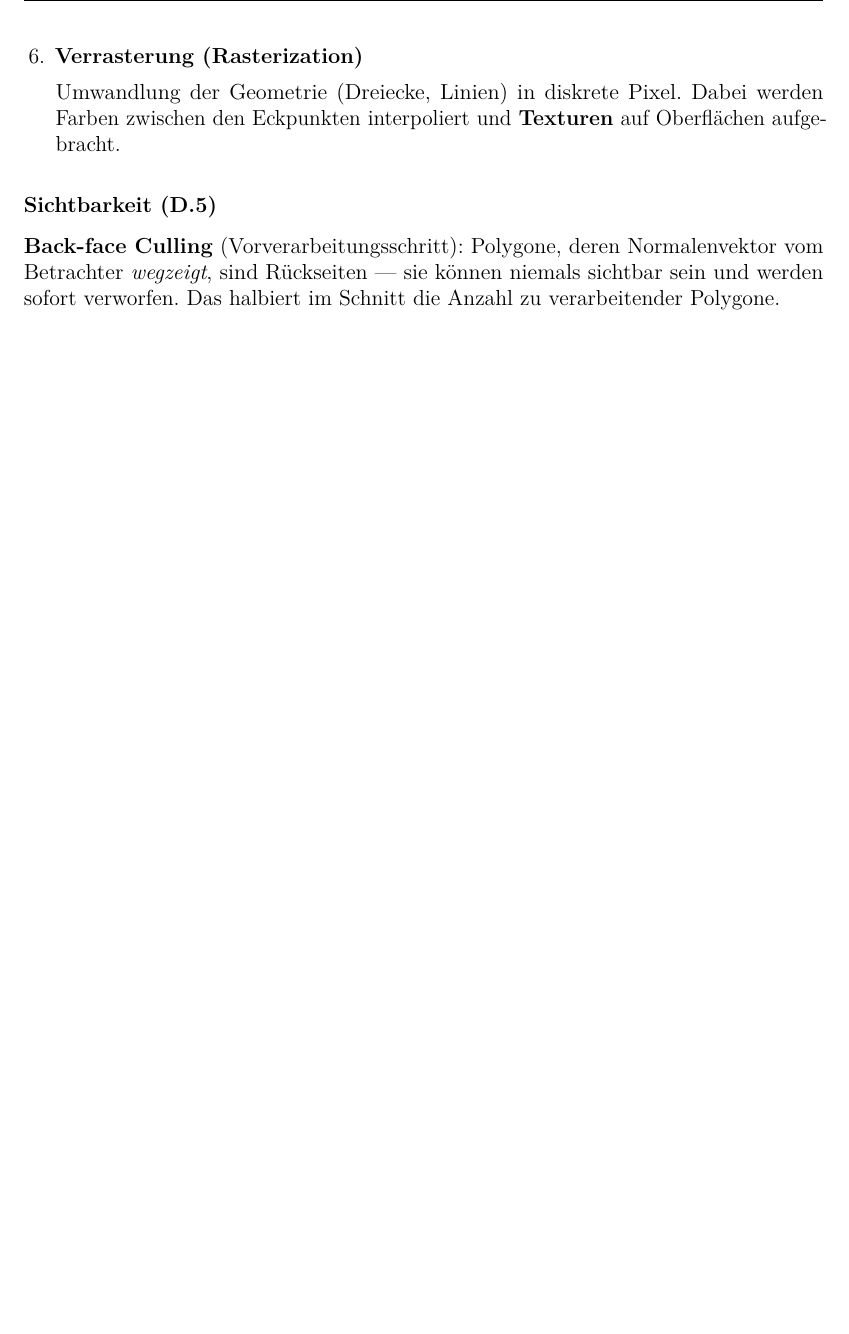
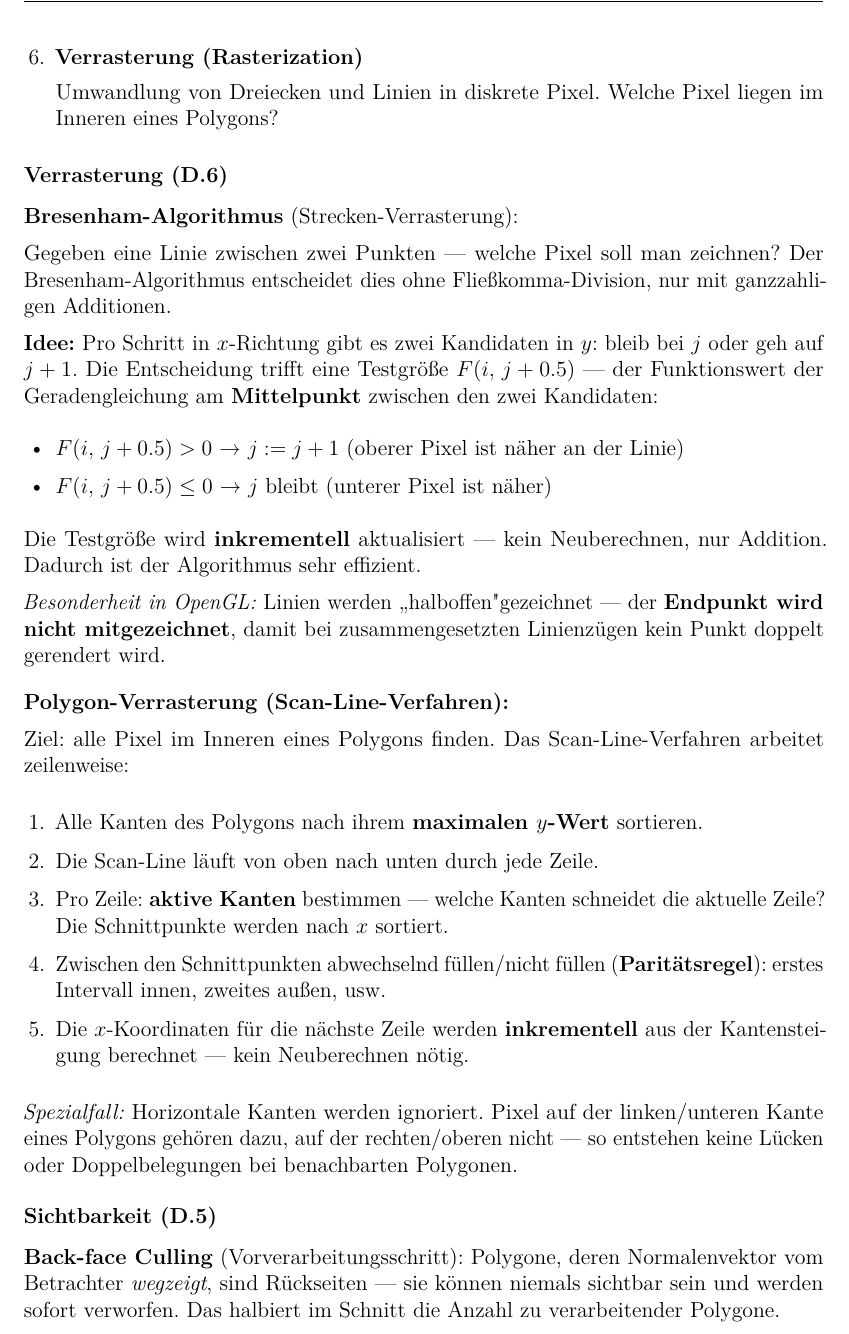
Before and after one commit to dpaguba/college-assignment, a LaTeX document (main.tex): part of page 43 of 44, cut so that both start at the same text, the shorter picture padded with empty space. Compiled offline with pdfLaTeX.

Commit message:
add: Verrasterung D.6 – Bresenham, Scan-Line-Verfahren

```diff
--- a/main.tex
+++ b/main.tex
@@ -2842,9 +2842,41 @@ Das \textbf{View Frustum} (Sichtpyramide) ist der Bereich, den die Kamera tatsä
 
   \item \textbf{Verrasterung (Rasterization)}
 
-  Umwandlung der Geometrie (Dreiecke, Linien) in diskrete Pixel. Dabei werden Farben zwischen den Eckpunkten interpoliert und \textbf{Texturen} auf Oberflächen aufgebracht.
+  Umwandlung von Dreiecken und Linien in diskrete Pixel. Welche Pixel liegen im Inneren eines Polygons?
 
 \end{enumerate}
+
+% --- Details zu Schritt 6: Verrasterung ---
+
+\subsubsection*{Verrasterung (D.6)}
+
+\textbf{Bresenham-Algorithmus} (Strecken-Verrasterung):
+
+Gegeben eine Linie zwischen zwei Punkten — welche Pixel soll man zeichnen? Der Bresenham-Algorithmus entscheidet dies ohne Fließkomma-Division, nur mit ganzzahligen Additionen.
+
+\textbf{Idee:} Pro Schritt in $x$-Richtung gibt es zwei Kandidaten in $y$: bleib bei $j$ oder geh auf $j+1$. Die Entscheidung trifft eine Testgröße $F(i,\,j+0.5)$ — der Funktionswert der Geradengleichung am \textbf{Mittelpunkt} zwischen den zwei Kandidaten:
+\begin{itemize}
+  \item $F(i,\,j+0.5) > 0$ → $j := j+1$ (oberer Pixel ist näher an der Linie)
+  \item $F(i,\,j+0.5) \leq 0$ → $j$ bleibt (unterer Pixel ist näher)
+\end{itemize}
+Die Testgröße wird \textbf{inkrementell} aktualisiert — kein Neuberechnen, nur Addition. Dadurch ist der Algorithmus sehr effizient.
+
+\textit{Besonderheit in OpenGL:} Linien werden „halboffen" gezeichnet — der \textbf{Endpunkt wird nicht mitgezeichnet}, damit bei zusammengesetzten Linienzügen kein Punkt doppelt gerendert wird.
+
+\medskip
+\textbf{Polygon-Verrasterung (Scan-Line-Verfahren):}
+
+Ziel: alle Pixel im Inneren eines Polygons finden. Das Scan-Line-Verfahren arbeitet zeilenweise:
+
+\begin{enumerate}
+  \item Alle Kanten des Polygons nach ihrem \textbf{maximalen $y$-Wert} sortieren.
+  \item Die Scan-Line läuft von oben nach unten durch jede Zeile.
+  \item Pro Zeile: \textbf{aktive Kanten} bestimmen — welche Kanten schneidet die aktuelle Zeile? Die Schnittpunkte werden nach $x$ sortiert.
+  \item Zwischen den Schnittpunkten abwechselnd füllen/nicht füllen (\textbf{Paritätsregel}): erstes Intervall innen, zweites außen, usw.
+  \item Die $x$-Koordinaten für die nächste Zeile werden \textbf{inkrementell} aus der Kantensteigung berechnet — kein Neuberechnen nötig.
+\end{enumerate}
+
+\textit{Spezialfall:} Horizontale Kanten werden ignoriert. Pixel auf der linken/unteren Kante eines Polygons gehören dazu, auf der rechten/oberen nicht — so entstehen keine Lücken oder Doppelbelegungen bei benachbarten Polygonen.
 
 % --- Details zu Schritt 5: Sichtbarkeit ---
 
```
